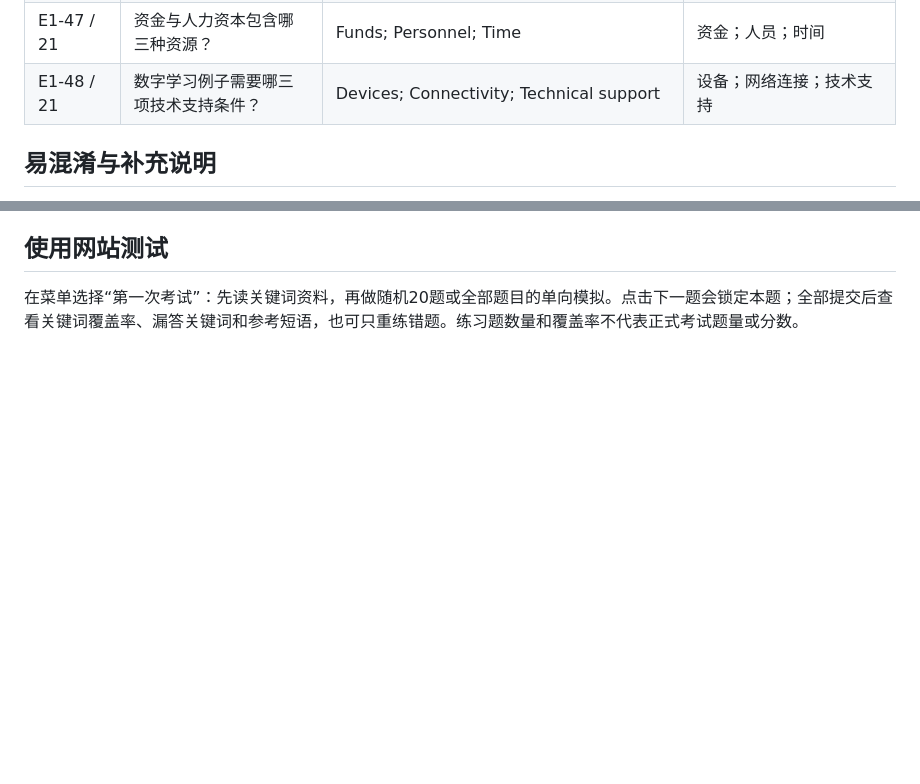
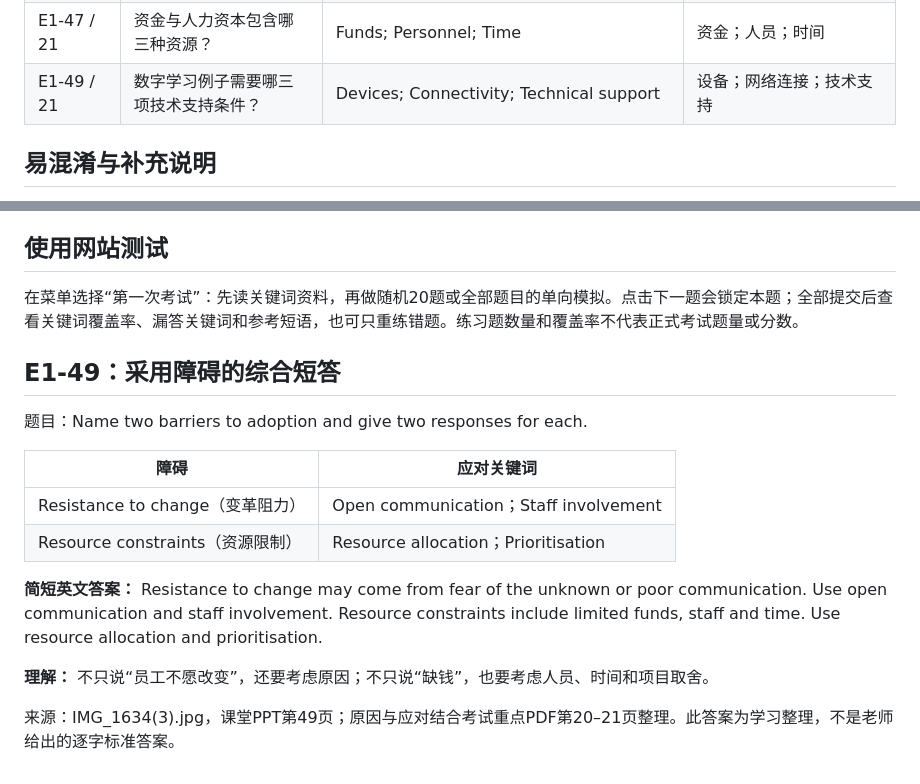
Before and after one commit to kuustudio/SHS5001, a Markdown page: notes/Exam1_Keyword_Revision.md, 2 parts joined by grey strips. Rendered like a GitHub page; blank space fills up the shorter version.

Commit message:
Add barrier reflection question with concise responses and keyword revision

```diff
--- a/notes/Exam1_Keyword_Revision.md
+++ b/notes/Exam1_Keyword_Revision.md
@@ -73,7 +73,7 @@ Quality Circles 在目录中出现，但本附件未提供其详细页，可回
 | E1-45 / 20 | 个人面对变革的三种担忧？ | Fear of the unknown; Loss of control; Job security | 害怕未知；失去控制；工作保障 |
 | E1-46 / 21 | 资源限制的三个反思角度？ | Financial and human capital; Opportunity costs; Infrastructure and technology | 资金与人力资本；机会成本；基础设施与技术 |
 | E1-47 / 21 | 资金与人力资本包含哪三种资源？ | Funds; Personnel; Time | 资金；人员；时间 |
-| E1-48 / 21 | 数字学习例子需要哪三项技术支持条件？ | Devices; Connectivity; Technical support | 设备；网络连接；技术支持 |
+| E1-49 / 21 | 数字学习例子需要哪三项技术支持条件？ | Devices; Connectivity; Technical support | 设备；网络连接；技术支持 |
 
 ## 易混淆与补充说明
 
@@ -87,3 +87,18 @@ Quality Circles 在目录中出现，但本附件未提供其详细页，可回
 ## 使用网站测试
 
 在菜单选择“第一次考试”：先读关键词资料，再做随机20题或全部题目的单向模拟。点击下一题会锁定本题；全部提交后查看关键词覆盖率、漏答关键词和参考短语，也可只重练错题。练习题数量和覆盖率不代表正式考试题量或分数。
+
+## E1-49：采用障碍的综合短答
+
+题目：Name two barriers to adoption and give two responses for each.
+
+| 障碍 | 应对关键词 |
+|---|---|
+| Resistance to change（变革阻力） | Open communication；Staff involvement |
+| Resource constraints（资源限制） | Resource allocation；Prioritisation |
+
+**简短英文答案：** Resistance to change may come from fear of the unknown or poor communication. Use open communication and staff involvement. Resource constraints include limited funds, staff and time. Use resource allocation and prioritisation.
+
+**理解：** 不只说“员工不愿改变”，还要考虑原因；不只说“缺钱”，也要考虑人员、时间和项目取舍。
+
+来源：IMG_1634(3).jpg，课堂PPT第49页；原因与应对结合考试重点PDF第20–21页整理。此答案为学习整理，不是老师给出的逐字标准答案。
```
